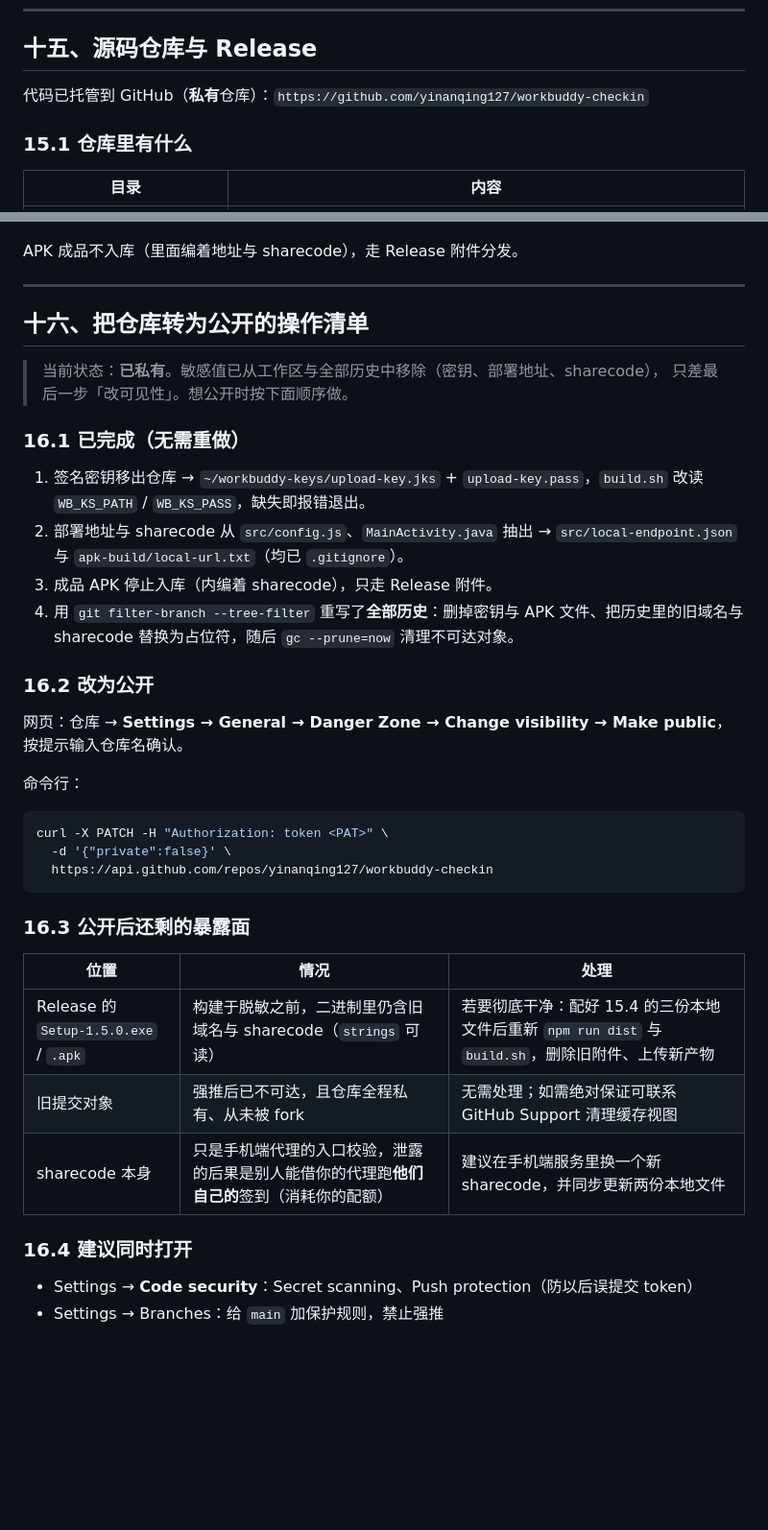
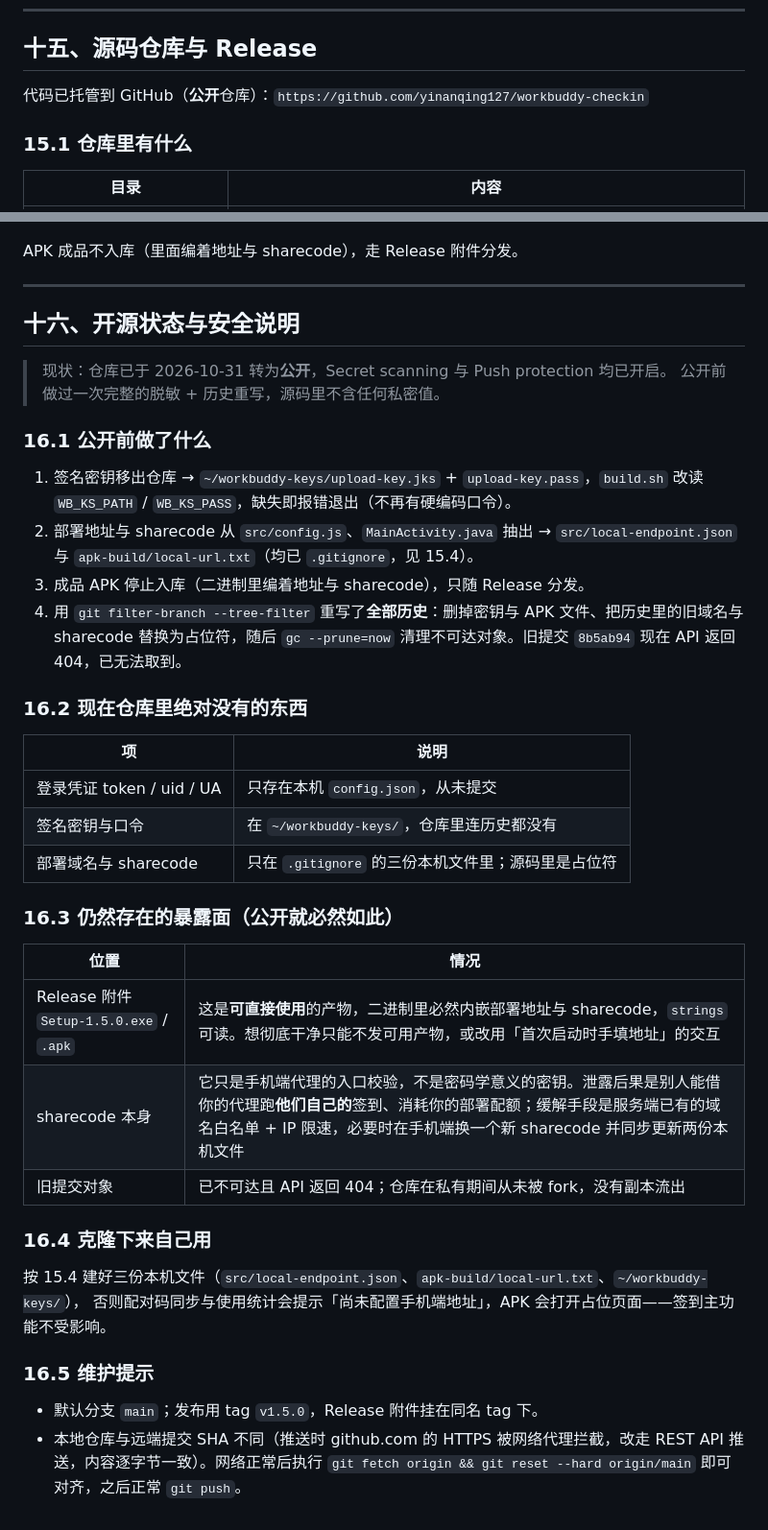
Before and after one commit to yinanqing127/workbuddy-checkin, a Markdown page: README.md, 2 parts joined by grey strips. Shown at 96% size. GitHub-like rendering; blank space fills up the shorter version.

Commit message:
docs: 仓库已公开，更新第十六节为开源状态与安全说明

````diff
--- a/README.md
+++ b/README.md
@@ -652,7 +652,7 @@ Service Worker 注册也改为带参数，避免离线壳注册失败。
 
 ## 十五、源码仓库与 Release
 
-代码已托管到 GitHub（**私有**仓库）：`https://github.com/yinanqing127/workbuddy-checkin`
+代码已托管到 GitHub（**公开**仓库）：`https://github.com/yinanqing127/workbuddy-checkin`
 
 ### 15.1 仓库里有什么
 
@@ -717,39 +717,40 @@ APK 成品不入库（里面编着地址与 sharecode），走 Release 附件分
 
 ---
 
-## 十六、把仓库转为公开的操作清单
+## 十六、开源状态与安全说明
 
-> 当前状态：**已私有**。敏感值已从工作区与全部历史中移除（密钥、部署地址、sharecode），
-> 只差最后一步「改可见性」。想公开时按下面顺序做。
+> 现状：仓库已于 2026-10-31 转为**公开**，Secret scanning 与 Push protection 均已开启。
+> 公开前做过一次完整的脱敏 + 历史重写，源码里不含任何私密值。
 
-### 16.1 已完成（无需重做）
+### 16.1 公开前做了什么
 
-1. 签名密钥移出仓库 → `~/workbuddy-keys/upload-key.jks` + `upload-key.pass`，`build.sh` 改读 `WB_KS_PATH` / `WB_KS_PASS`，缺失即报错退出。
-2. 部署地址与 sharecode 从 `src/config.js`、`MainActivity.java` 抽出 → `src/local-endpoint.json` 与 `apk-build/local-url.txt`（均已 `.gitignore`）。
-3. 成品 APK 停止入库（内编着 sharecode），只走 Release 附件。
-4. 用 `git filter-branch --tree-filter` 重写了**全部历史**：删掉密钥与 APK 文件、把历史里的旧域名与 sharecode 替换为占位符，随后 `gc --prune=now` 清理不可达对象。
+1. 签名密钥移出仓库 → `~/workbuddy-keys/upload-key.jks` + `upload-key.pass`，`build.sh` 改读 `WB_KS_PATH` / `WB_KS_PASS`，缺失即报错退出（不再有硬编码口令）。
+2. 部署地址与 sharecode 从 `src/config.js`、`MainActivity.java` 抽出 → `src/local-endpoint.json` 与 `apk-build/local-url.txt`（均已 `.gitignore`，见 15.4）。
+3. 成品 APK 停止入库（二进制里编着地址与 sharecode），只随 Release 分发。
+4. 用 `git filter-branch --tree-filter` 重写了**全部历史**：删掉密钥与 APK 文件、把历史里的旧域名与 sharecode 替换为占位符，随后 `gc --prune=now` 清理不可达对象。旧提交 `8b5ab94` 现在 API 返回 404，已无法取到。
 
-### 16.2 改为公开
+### 16.2 现在仓库里绝对没有的东西
 
-网页：仓库 → **Settings → General → Danger Zone → Change visibility → Make public**，按提示输入仓库名确认。
+| 项 | 说明 |
+| --- | --- |
+| 登录凭证 token / uid / UA | 只存在本机 `config.json`，从未提交 |
+| 签名密钥与口令 | 在 `~/workbuddy-keys/`，仓库里连历史都没有 |
+| 部署域名与 sharecode | 只在 `.gitignore` 的三份本机文件里；源码里是占位符 |
 
-命令行：
+### 16.3 仍然存在的暴露面（公开就必然如此）
 
-```bash
-curl -X PATCH -H "Authorization: token <PAT>" \
-  -d '{"private":false}' \
-  https://api.github.com/repos/yinanqing127/workbuddy-checkin
-```
+| 位置 | 情况 |
+| --- | --- |
+| Release 附件 `Setup-1.5.0.exe` / `.apk` | 这是**可直接使用**的产物，二进制里必然内嵌部署地址与 sharecode，`strings` 可读。想彻底干净只能不发可用产物，或改用「首次启动时手填地址」的交互 |
+| sharecode 本身 | 它只是手机端代理的入口校验，不是密码学意义的密钥。泄露后果是别人能借你的代理跑**他们自己的**签到、消耗你的部署配额；缓解手段是服务端已有的域名白名单 + IP 限速，必要时在手机端换一个新 sharecode 并同步更新两份本机文件 |
+| 旧提交对象 | 已不可达且 API 返回 404；仓库在私有期间从未被 fork，没有副本流出 |
 
-### 16.3 公开后还剩的暴露面
+### 16.4 克隆下来自己用
 
-| 位置 | 情况 | 处理 |
-| --- | --- | --- |
-| Release 的 `Setup-1.5.0.exe` / `.apk` | 构建于脱敏之前，二进制里仍含旧域名与 sharecode（`strings` 可读） | 若要彻底干净：配好 15.4 的三份本地文件后重新 `npm run dist` 与 `build.sh`，删除旧附件、上传新产物 |
-| 旧提交对象 | 强推后已不可达，且仓库全程私有、从未被 fork | 无需处理；如需绝对保证可联系 GitHub Support 清理缓存视图 |
-| sharecode 本身 | 只是手机端代理的入口校验，泄露的后果是别人能借你的代理跑**他们自己的**签到（消耗你的配额） | 建议在手机端服务里换一个新 sharecode，并同步更新两份本地文件 |
+按 15.4 建好三份本机文件（`src/local-endpoint.json`、`apk-build/local-url.txt`、`~/workbuddy-keys/`），
+否则配对码同步与使用统计会提示「尚未配置手机端地址」，APK 会打开占位页面——签到主功能不受影响。
 
-### 16.4 建议同时打开
+### 16.5 维护提示
 
-- Settings → **Code security**：Secret scanning、Push protection（防以后误提交 token）
-- Settings → Branches：给 `main` 加保护规则，禁止强推
+- 默认分支 `main`；发布用 tag `v1.5.0`，Release 附件挂在同名 tag 下。
+- 本地仓库与远端提交 SHA 不同（推送时 github.com 的 HTTPS 被网络代理拦截，改走 REST API 推送，内容逐字节一致）。网络正常后执行 `git fetch origin && git reset --hard origin/main` 即可对齐，之后正常 `git push`。
````
